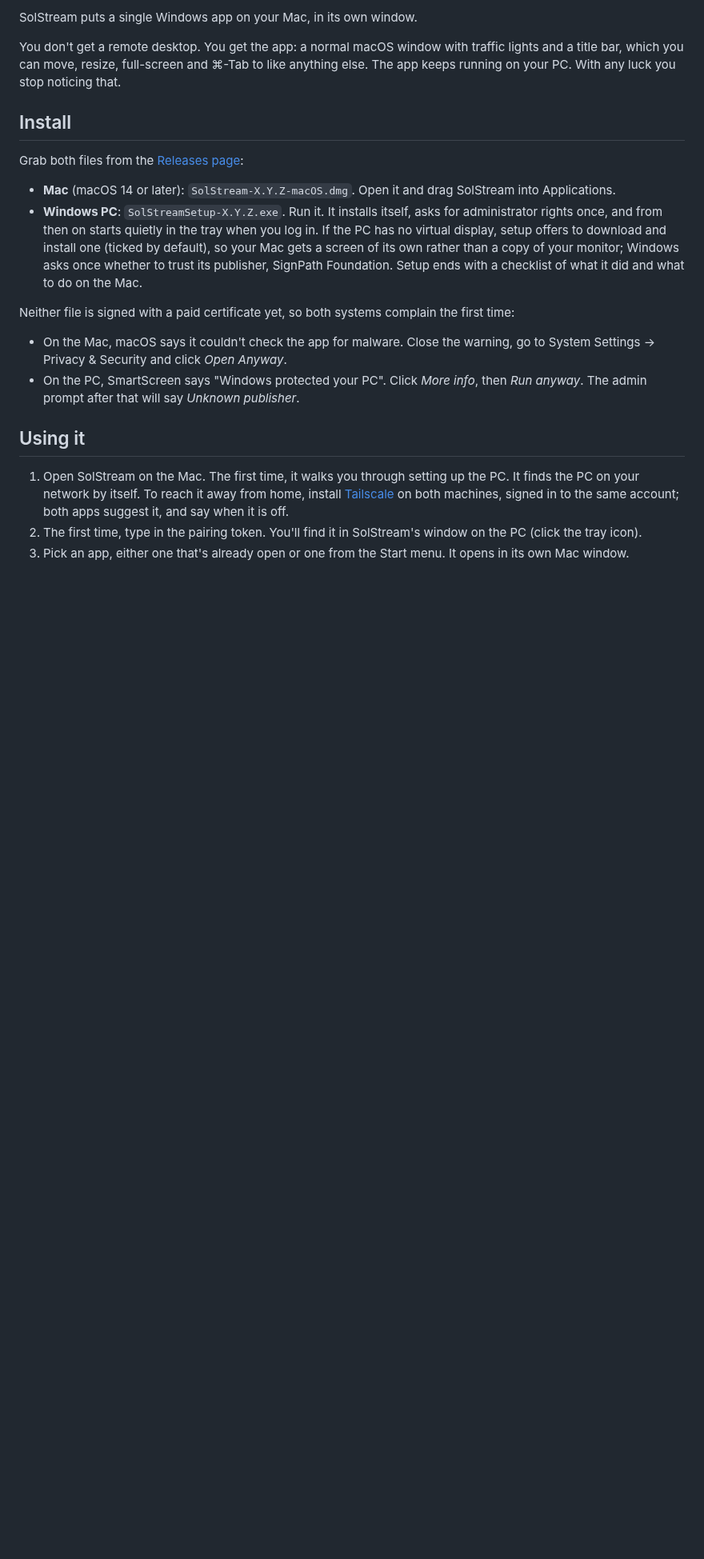
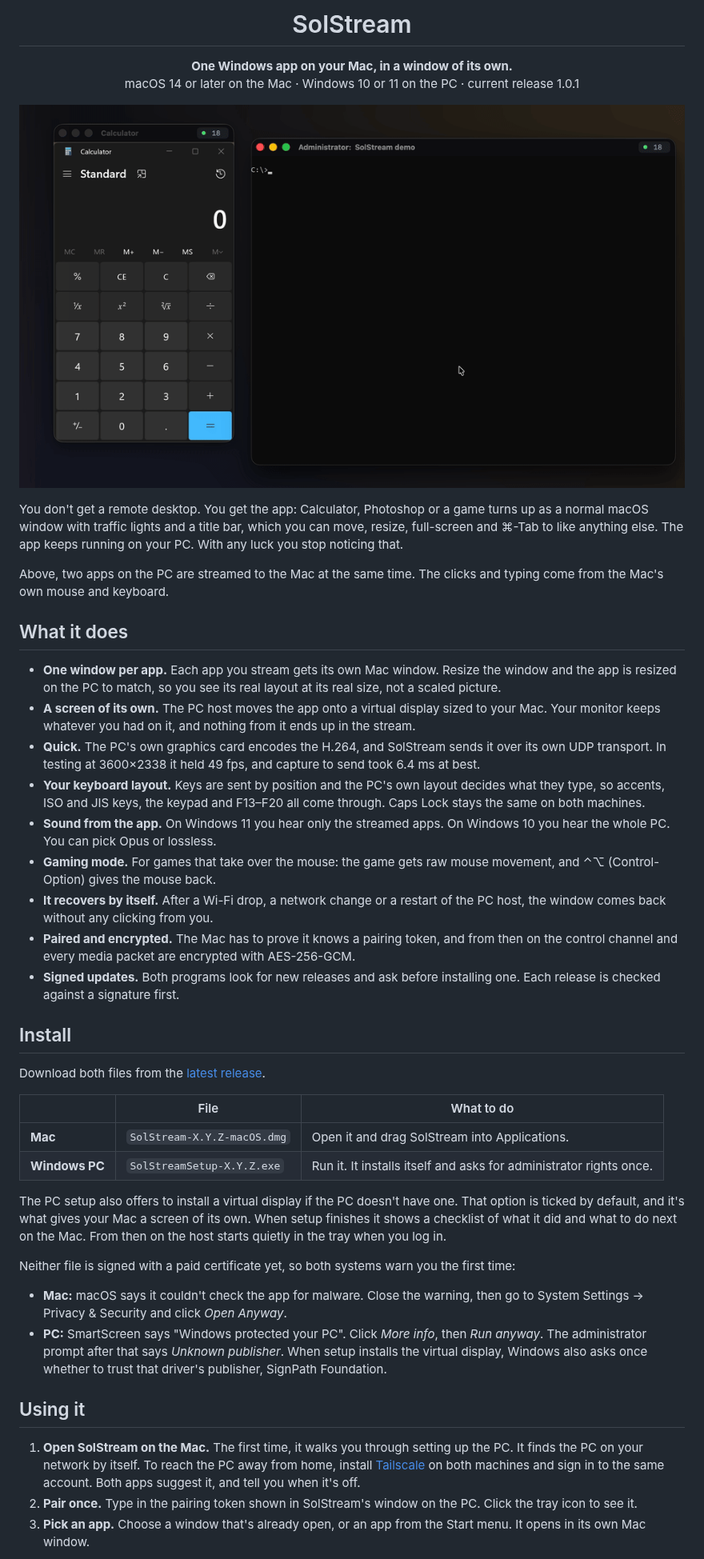
Before and after one commit to Bruno-Alumn/SolStream, a Markdown page: README.md, the part around one of its changes. Shown at 80% size. Rendered like a GitHub page; pictures changed too: docs/media/demo.gif (added); blank space fills up the shorter version.

```diff
--- a/README.md
+++ b/README.md
@@ -2,41 +4,85 @@
 
-SolStream puts a single Windows app on your Mac, in its own window.
+<h1 align="center">SolStream</h1>
 
-You don't get a remote desktop. You get the app: a normal macOS window with
-traffic lights and a title bar, which you can move, resize, full-screen and
-⌘-Tab to like anything else. The app keeps running on your PC. With any luck
-you stop noticing that.
+<p align="center">
+  <strong>One Windows app on your Mac, in a window of its own.</strong><br>
+  macOS 14 or later on the Mac &middot; Windows 10 or 11 on the PC &middot; current release 1.0.1
+</p>
+
+<p align="center">
+  <img src="docs/media/demo.gif" width="860" alt="Calculator and a command prompt from a Windows PC, each in its own window on a Mac. Calculator works out 12 × 3 and the prompt prints a line typed on the Mac.">
+</p>
+
+You don't get a remote desktop. You get the app: Calculator, Photoshop or a
+game turns up as a normal macOS window with traffic lights and a title bar,
+which you can move, resize, full-screen and ⌘-Tab to like anything else. The
+app keeps running on your PC. With any luck you stop noticing that.
+
+Above, two apps on the PC are streamed to the Mac at the same time. The
+clicks and typing come from the Mac's own mouse and keyboard.
+
+## What it does
+
+- **One window per app.** Each app you stream gets its own Mac window. Resize
+  the window and the app is resized on the PC to match, so you see its real
+  layout at its real size, not a scaled picture.
+- **A screen of its own.** The PC host moves the app onto a virtual display
+  sized to your Mac. Your monitor keeps whatever you had on it, and nothing
+  from it ends up in the stream.
+- **Quick.** The PC's own graphics card encodes the H.264,
+  and SolStream sends it over its own UDP transport. In testing at 3600×2338
+  it held 49 fps, and capture to send took 6.4 ms at best.
+- **Your keyboard layout.** Keys are sent by position and the PC's own layout
+  decides what they type, so accents, ISO and JIS keys, the keypad and F13–F20
+  all come through. Caps Lock stays the same on both machines.
+- **Sound from the app.** On Windows 11 you hear only the streamed apps. On
+  Windows 10 you hear the whole PC. You can pick Opus or lossless.
+- **Gaming mode.** For games that take over the mouse: the game gets raw
+  mouse movement, and ⌃⌥ (Control-Option) gives the mouse back.
+- **It recovers by itself.** After a Wi-Fi drop, a network change or a restart
+  of the PC host, the window comes back without any clicking from you.
+- **Paired and encrypted.** The Mac has to prove it knows a pairing token,
+  and from then on the control channel and every media packet are encrypted
+  with AES-256-GCM.
+- **Signed updates.** Both programs look for new releases and ask
+  before installing one. Each release is checked against a signature first.
 
 ## Install
 
-Grab both files from the [Releases page](https://github.com/Bruno-Alumn/SolStream/releases):
+Download both files from the
+[latest release](https://github.com/Bruno-Alumn/SolStream/releases/latest).
 
-- **Mac** (macOS 14 or later): `SolStream-X.Y.Z-macOS.dmg`. Open it and drag
-  SolStream into Applications.
-- **Windows PC**: `SolStreamSetup-X.Y.Z.exe`. Run it. It installs itself, asks
-  for administrator rights once, and from then on starts quietly in the tray
-  when you log in. If the PC has no virtual display, setup offers to download
-  and install one (ticked by default), so your Mac gets a screen of its own
-  rather than a copy of your monitor; Windows asks once whether to trust its
-  publisher, SignPath Foundation. Setup ends with a checklist of what it did
-  and what to do on the Mac.
+| | File | What to do |
+| --- | --- | --- |
+| **Mac** | `SolStream-X.Y.Z-macOS.dmg` | Open it and drag SolStream into Applications. |
+| **Windows PC** | `SolStreamSetup-X.Y.Z.exe` | Run it. It installs itself and asks for administrator rights once. |
 
-Neither file is signed with a paid certificate yet, so both systems complain
+The PC setup also offers to install a virtual display if the PC doesn't have
+one. That option is ticked by default, and it's what gives your Mac a screen
+of its own. When setup finishes it shows a checklist of what it did and what
+to do next on the Mac. From then on the host starts quietly in the tray when
+you log in.
+
+Neither file is signed with a paid certificate yet, so both systems warn you
 the first time:
 
-- On the Mac, macOS says it couldn't check the app for malware. Close the
-  warning, go to System Settings → Privacy & Security and click *Open Anyway*.
-- On the PC, SmartScreen says "Windows protected your PC". Click *More info*,
-  then *Run anyway*. The admin prompt after that will say *Unknown publisher*.
+- **Mac:** macOS says it couldn't check the app for malware. Close the
+  warning, then go to System Settings → Privacy & Security and click
+  *Open Anyway*.
+- **PC:** SmartScreen says "Windows protected your PC". Click *More info*,
+  then *Run anyway*. The administrator prompt after that says
+  *Unknown publisher*. When setup installs the virtual display, Windows also
+  asks once whether to trust that driver's publisher, SignPath Foundation.
 
 ## Using it
 
-1. Open SolStream on the Mac. The first time, it walks you through setting
-   up the PC. It finds the PC on your network by itself. To reach it away from
-   home, install [Tailscale](https://tailscale.com/download) on both machines,
-   signed in to the same account; both apps suggest it, and say when it is off.
-2. The first time, type in the pairing token. You'll find it in SolStream's
-   window on the PC (click the tray icon).
-3. Pick an app, either one that's already open or one from the Start menu.
-   It opens in its own Mac window.
+1. **Open SolStream on the Mac.** The first time, it walks you through
+   setting up the PC. It finds the PC on your network by itself. To reach the
+   PC away from home, install [Tailscale](https://tailscale.com/download) on
+   both machines and sign in to the same account. Both apps suggest it, and
+   tell you when it's off.
+2. **Pair once.** Type in the pairing token shown in SolStream's window on the
+   PC. Click the tray icon to see it.
+3. **Pick an app.** Choose a window that's already open, or an app from the
+   Start menu. It opens in its own Mac window.
 
```
Also changed, not shown: other parts of README.md (+95 -89 lines), docs/media/icon.png (added), docs/media/stream-controls.png (added).
